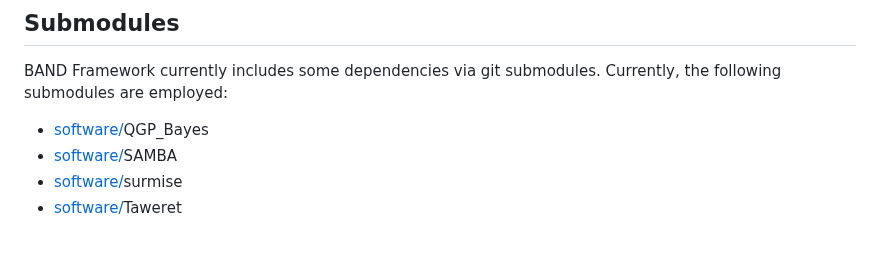
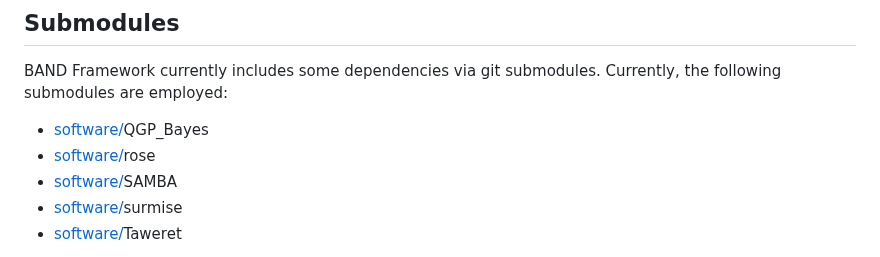
Before and after one commit to bandframework/bandframework, a Markdown page: README.md, the part around the change. GitHub-like rendering.

Commit message:
Update README.md
Found a missing submodule

```diff
--- a/README.md
+++ b/README.md
@@ -63,6 +63,7 @@ You are free to use any pieces of the BAND Framework that will advance your own
 BAND Framework currently includes some dependencies via git submodules. Currently, the following submodules are employed:
 
 * [software/](software/)QGP_Bayes
+* [software/](software/)rose
 * [software/](software/)SAMBA
 * [software/](software/)surmise
 * [software/](software/)Taweret
```
